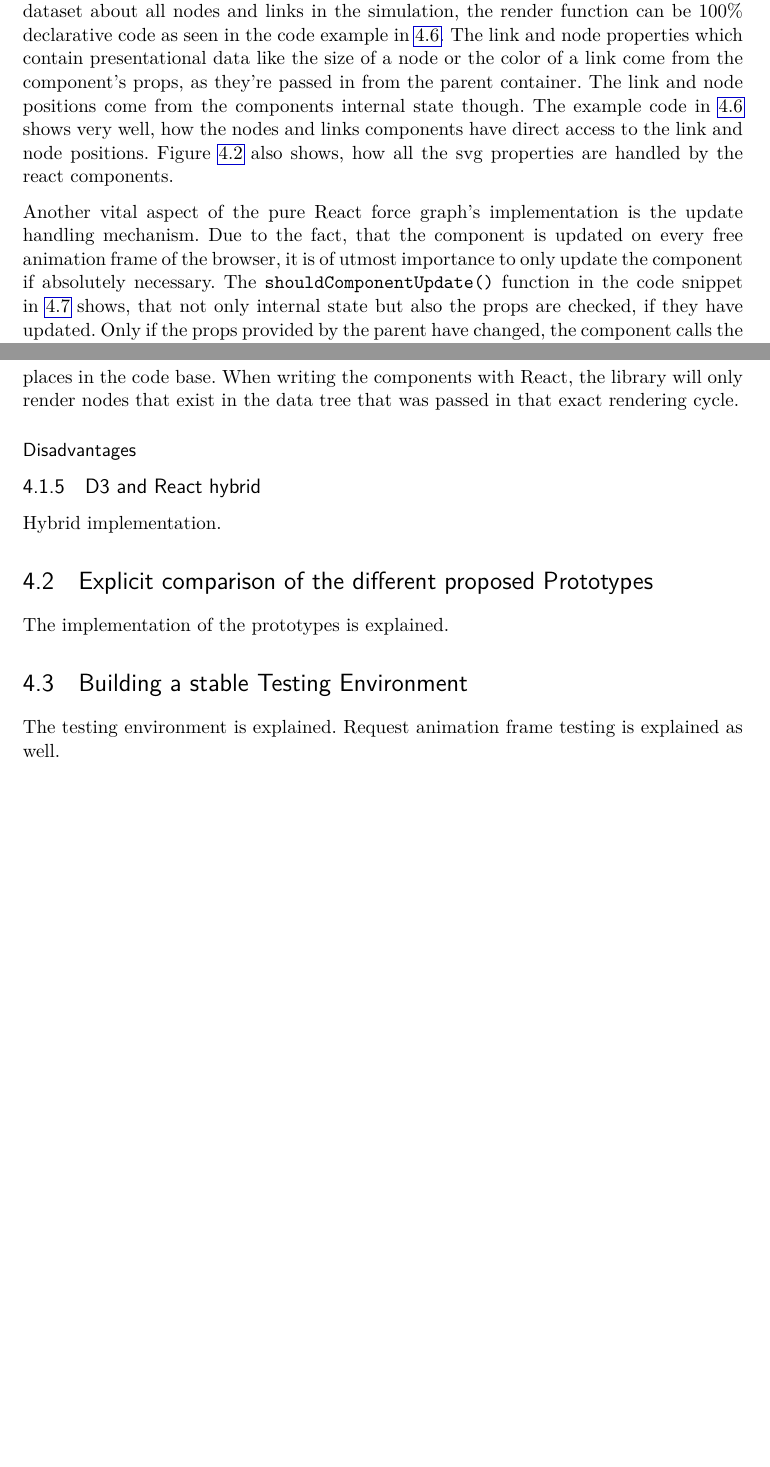
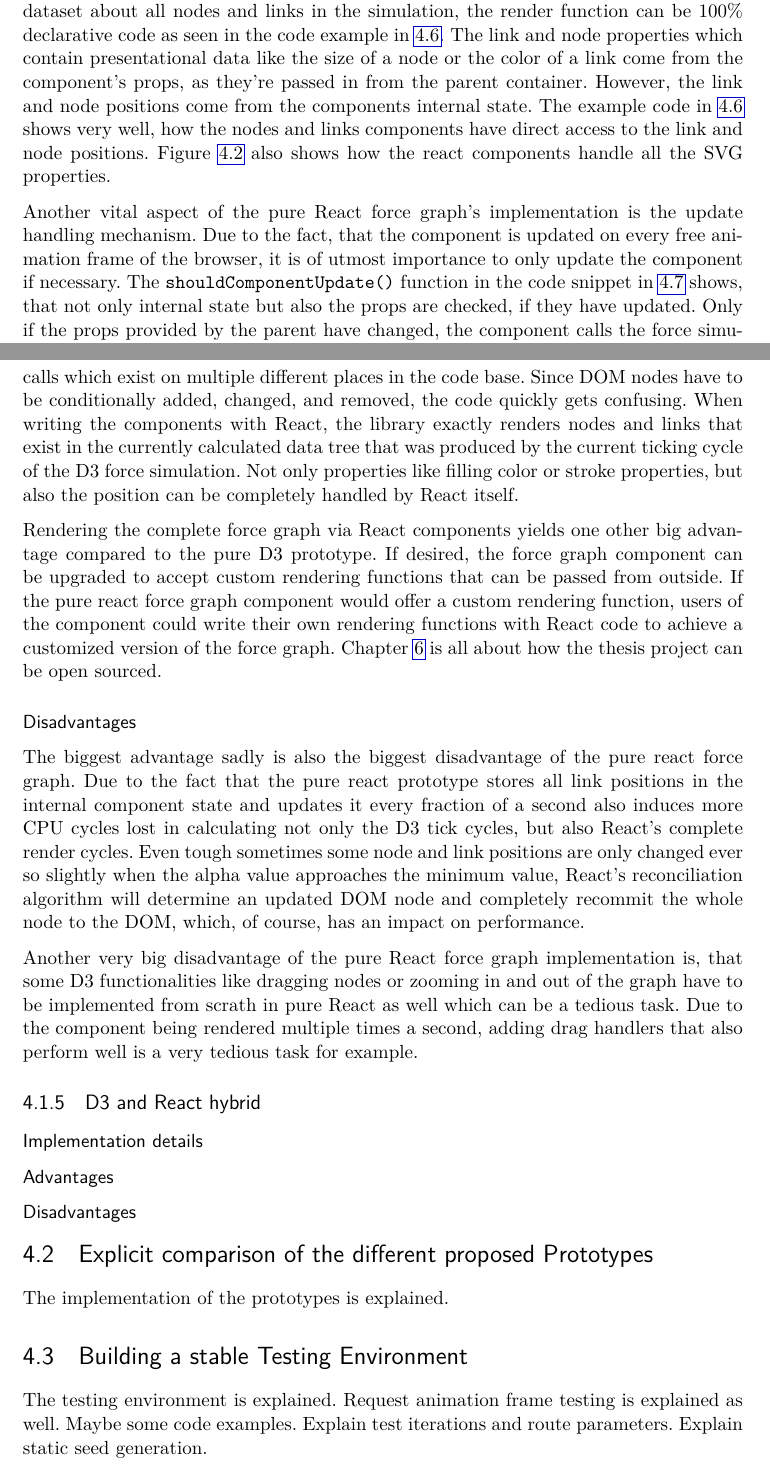
Before and after one commit to zaunermax/Master-Thesis---Combining-React-and-D3, a LaTeX thesis (main.tex, which reads chapters/datavisualization.tex): two parts of pages 38 and 40 of 46 before the commit and two parts of pages 38 and 40 of 47 after it, joined at a grey line, cut so that both start at the same text, the shorter picture padded with empty space. Compiled offline with pdfLaTeX.

Commit message:
feat(react): grammarly overhaul and finishing touches on react prototype

```diff
--- a/chapters/datavisualization.tex
+++ b/chapters/datavisualization.tex
@@ -234,5 +234,5 @@ The initialization of the pure react force graph pretty much looks the same as i
 
-Due to the fact, that the pure React force graph component provides the complete dataset about all nodes and links in the simulation, the render function can be 100\% declarative code as seen in the code example in \ref{prog:pureReactRender}. The link and node properties which contain presentational data like the size of a node or the color of a link come from the component's props, as they're passed in from the parent container. The link and node positions come from the components internal state though. The example code in \ref{prog:pureReactRender} shows very well, how the nodes and links components have direct access to the link and node positions. Figure \ref{fig:pureReactLifecycle} also shows, how all the svg properties are handled by the react components.
+Due to the fact, that the pure React force graph component provides the complete dataset about all nodes and links in the simulation, the render function can be 100\% declarative code as seen in the code example in \ref{prog:pureReactRender}. The link and node properties which contain presentational data like the size of a node or the color of a link come from the component's props, as they're passed in from the parent container. However, the link and node positions come from the components internal state. The example code in \ref{prog:pureReactRender} shows very well, how the nodes and links components have direct access to the link and node positions. Figure \ref{fig:pureReactLifecycle} also shows how the react components handle all the SVG properties.
 
 \begin{program}
 \caption{Render lifecycle method of the pure react force graph prototype}
@@ -256,5 +256,5 @@ render() {
 \end{JsCode}
 \end{program}
 
-Another vital aspect of the pure React force graph's implementation is the update handling mechanism. Due to the fact, that the component is updated on every free animation frame of the browser, it is of utmost importance to only update the component if absolutely necessary. The \texttt{shouldComponentUpdate()} function in the code snippet in \ref{prog:pureReactSimulationUpdate} shows, that not only internal state but also the props are checked, if they have updated. Only if the props provided by the parent have changed, the component calls the force simulation updater function which it obtained via the \texttt{buildForceSimulation()} call in the constructor. The component should update though if either its props or its state has changed. If the props have changed, the simulation updater function makes sure, that the force simulation calculates the data for the new nodes and links so the next render call already can process the new node and link positions.
+Another vital aspect of the pure React force graph's implementation is the update handling mechanism. Due to the fact, that the component is updated on every free animation frame of the browser, it is of utmost importance to only update the component if necessary. The \texttt{shouldComponentUpdate()} function in the code snippet in \ref{prog:pureReactSimulationUpdate} shows, that not only internal state but also the props are checked, if they have updated. Only if the props provided by the parent have changed, the component calls the force simulation updater function which it obtained via the \texttt{buildForceSimulation()} call in the constructor. The component should update though if either its props or its state has changed. If the props have changed, the simulation updater function makes sure that the force simulation calculates the data for the new nodes and links. By doing so, the next render call can already process the new node and link positions.
 
@@ -293,17 +293,29 @@ updatePositions = () => { /+\label{line:updatePositions}+/
 
 \subsubsection{Advantages}
 
-A very big advantage of the pure React implementation would be that it enables great developer experience. Developers have full control over the simulation data. All force data can be represented declaratively via a React component. The difference to D3 is, that D3 sometimes has the problem of hardly maintainable code, as DOM nodes have to be added via \texttt{append()} and removed via \texttt{remove()} which exist on multiple different places in the code base. When writing the components with React, the library will only render nodes that exist in the data tree that was passed in that exact rendering cycle.
+%% GRAMMARLY until here ...
+
+A very big advantage of the pure React implementation is the great developer experience. Programers have full control over the simulation data. All force data can be represented declaratively via a React components. The biggest difference to D3 is, that bigger D3 codebases oftentimes have the problem of hardly maintainable code, as DOM nodes have to be added via impoerative \texttt{append()} and removed via imperative \texttt{remove()} calls which exist on multiple different places in the code base. Since DOM nodes have to be conditionally added, changed, and removed, the code quickly gets confusing. When writing the components with React, the library exactly renders nodes and links that exist in the currently calculated data tree that was produced by the current ticking cycle of the D3 force simulation. Not only properties like filling color or stroke properties, but also the position can be completely handled by React itself.
+
+Rendering the complete force graph via React components yields one other big advantage compared to the pure D3 prototype. If desired, the force graph component can be upgraded to accept custom rendering functions that can be passed from outside. If the pure react force graph component would offer a custom rendering function, users of the component could write their own rendering functions with React code to achieve a customized version of the force graph. Chapter \ref{cha:opensource} is all about how the thesis project can be open sourced.
 
 \subsubsection{Disadvantages}
 
-% performance hit ofc
+The biggest advantage sadly is also the biggest disadvantage of the pure react force graph. Due to the fact that the pure react prototype stores all link positions in the internal component state and updates it every fraction of a second also induces more CPU cycles lost in calculating not only the D3 tick cycles, but also React's complete render cycles. Even tough sometimes some node and link positions are only changed ever so slightly when the alpha value approaches the minimum value, React's reconciliation algorithm will determine an updated DOM node and completely recommit the whole node to the DOM, which, of course, has an impact on performance.
+
+Another very big disadvantage of the pure React force graph implementation is, that some D3 functionalities like dragging nodes or zooming in and out of the graph have to be implemented from scrath in pure React as well which can be a tedious task. Due to the component being rendered multiple times a second, adding drag handlers that also perform well is a very tedious task for example.
 
 \subsection{D3 and React hybrid}
 
+\subsubsection{Implementation details}
+
 % react move
 
-Hybrid implementation.
+\subsubsection{Advantages}
+
+\subsubsection{Disadvantages}
+
+% a little worse dev experience, as it might be unclear, that the position is actually handled by D3 completely.
 
 \section{Explicit comparison of the different proposed Prototypes}
 
@@ -311,7 +323,7 @@ The implementation of the prototypes is explained.
 
 \section{Building a stable Testing Environment}
 
-The testing environment is explained. Request animation frame testing is explained as well.
+The testing environment is explained. Request animation frame testing is explained as well. Maybe some code examples. Explain test iterations and route parameters. Explain static seed generation.
 
 \section{Testing methodologies}
 
```
Also changed, not shown: chapters/opensource.tex (+1 -0 lines), chapters/datavisualization.tex (16 more changed lines).
